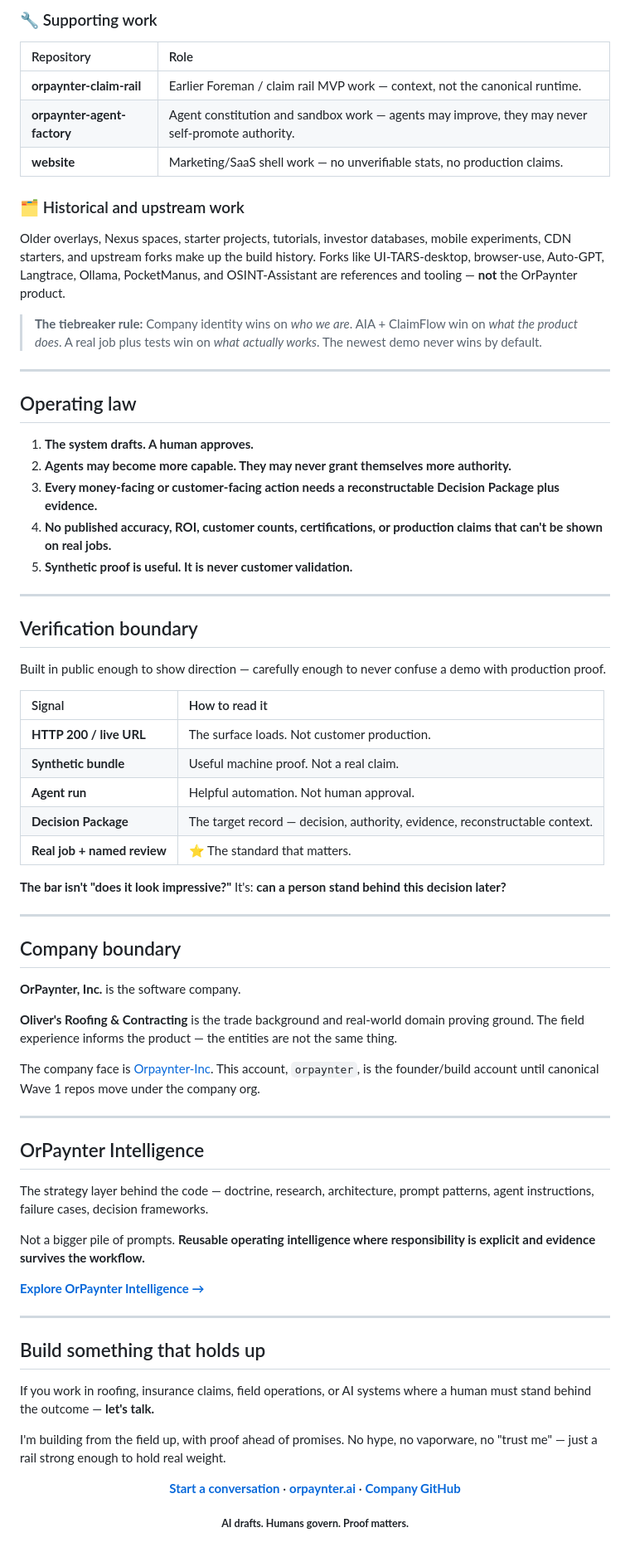
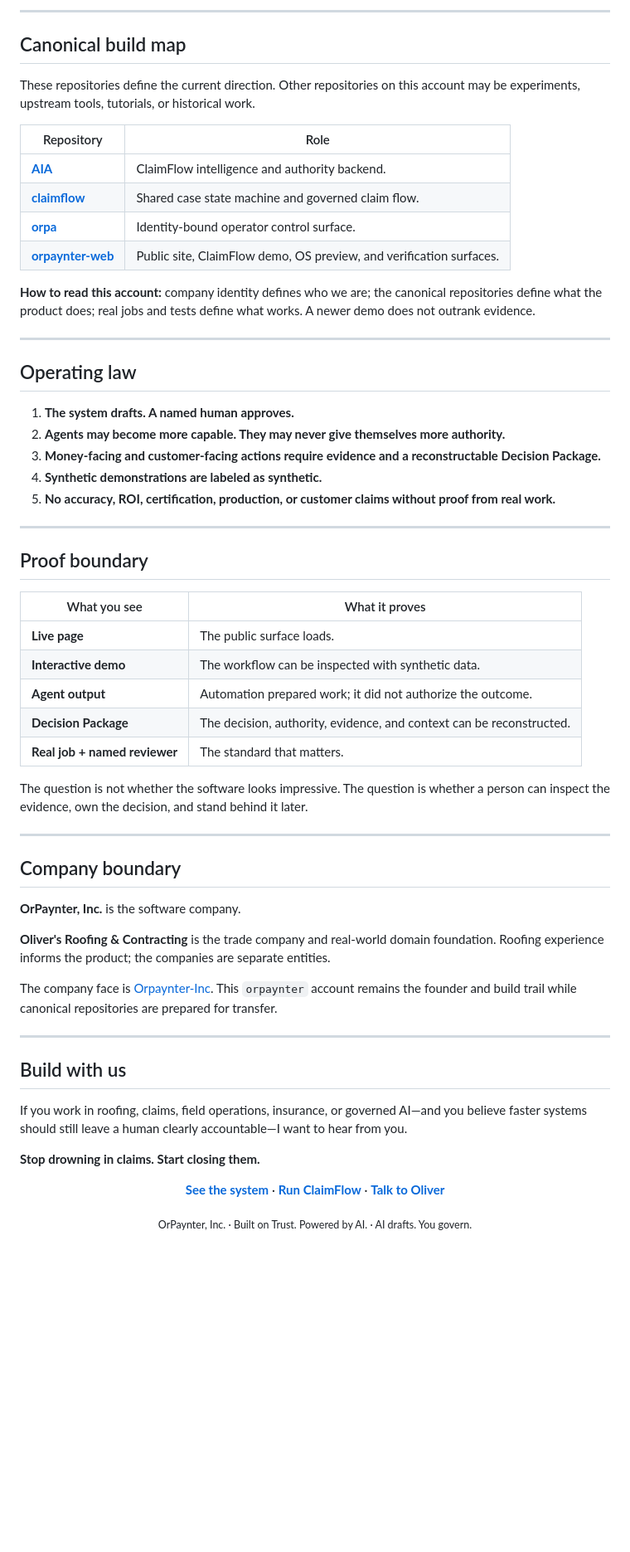
Before and after one commit to orpaynter/me, a Markdown page: README.md, the part around one of its changes. Shown at 83% size. Rendered like a GitHub page; blank space fills up the shorter version.

Commit message:
Replace README with website-aligned founder and product profile

```diff
--- a/README.md
+++ b/README.md
@@ -103,43 +58,42 @@ GitHub is my build trail. Not every repo is the product — some are experiments
 
-### 🔧 Supporting work
+---
+
+## Canonical build map
+
+These repositories define the current direction. Other repositories on this account may be experiments, upstream tools, tutorials, or historical work.
 
 | Repository | Role |
-| :--- | :--- |
-| **orpaynter-claim-rail** | Earlier Foreman / claim rail MVP work — context, not the canonical runtime. |
-| **orpaynter-agent-factory** | Agent constitution and sandbox work — agents may improve, they may never self-promote authority. |
-| **website** | Marketing/SaaS shell work — no unverifiable stats, no production claims. |
+|---|---|
+| [**AIA**](https://github.com/orpaynter/AIA) | ClaimFlow intelligence and authority backend. |
+| [**claimflow**](https://github.com/orpaynter/claimflow) | Shared case state machine and governed claim flow. |
+| [**orpa**](https://github.com/orpaynter/orpa) | Identity-bound operator control surface. |
+| [**orpaynter-web**](https://github.com/orpaynter/orpaynter-web) | Public site, ClaimFlow demo, OS preview, and verification surfaces. |
 
-### 🗂️ Historical and upstream work
-
-Older overlays, Nexus spaces, starter projects, tutorials, investor databases, mobile experiments, CDN starters, and upstream forks make up the build history. Forks like UI-TARS-desktop, browser-use, Auto-GPT, Langtrace, Ollama, PocketManus, and OSINT-Assistant are references and tooling — **not** the OrPaynter product.
-
-> **The tiebreaker rule:** Company identity wins on *who we are*. AIA + ClaimFlow win on *what the product does*. A real job plus tests win on *what actually works*. The newest demo never wins by default.
+**How to read this account:** company identity defines who we are; the canonical repositories define what the product does; real jobs and tests define what works. A newer demo does not outrank evidence.
 
 ---
 
 ## Operating law
 
-1. **The system drafts. A human approves.**
-2. **Agents may become more capable. They may never grant themselves more authority.**
-3. **Every money-facing or customer-facing action needs a reconstructable Decision Package plus evidence.**
-4. **No published accuracy, ROI, customer counts, certifications, or production claims that can't be shown on real jobs.**
-5. **Synthetic proof is useful. It is never customer validation.**
+1. **The system drafts. A named human approves.**
+2. **Agents may become more capable. They may never give themselves more authority.**
+3. **Money-facing and customer-facing actions require evidence and a reconstructable Decision Package.**
+4. **Synthetic demonstrations are labeled as synthetic.**
+5. **No accuracy, ROI, certification, production, or customer claims without proof from real work.**
 
 ---
 
-## Verification boundary
+## Proof boundary
 
-Built in public enough to show direction — carefully enough to never confuse a demo with production proof.
+| What you see | What it proves |
+|---|---|
+| **Live page** | The public surface loads. |
+| **Interactive demo** | The workflow can be inspected with synthetic data. |
+| **Agent output** | Automation prepared work; it did not authorize the outcome. |
+| **Decision Package** | The decision, authority, evidence, and context can be reconstructed. |
+| **Real job + named reviewer** | The standard that matters. |
 
-| Signal | How to read it |
-| :--- | :--- |
-| **HTTP 200 / live URL** | The surface loads. Not customer production. |
-| **Synthetic bundle** | Useful machine proof. Not a real claim. |
-| **Agent run** | Helpful automation. Not human approval. |
-| **Decision Package** | The target record — decision, authority, evidence, reconstructable context. |
-| **Real job + named review** | ⭐ The standard that matters. |
-
-**The bar isn't "does it look impressive?"** It's: **can a person stand behind this decision later?**
+The question is not whether the software looks impressive. The question is whether a person can inspect the evidence, own the decision, and stand behind it later.
 
 ---
 
@@ -147,32 +101,22 @@ Built in public enough to show direction — carefully enough to never confuse a
 
 **OrPaynter, Inc.** is the software company.
 
-**Oliver's Roofing & Contracting** is the trade background and real-world domain proving ground. The field experience informs the product — the entities are not the same thing.
+**Oliver's Roofing & Contracting** is the trade company and real-world domain foundation. Roofing experience informs the product; the companies are separate entities.
 
-The company face is [Orpaynter-Inc](https://github.com/Orpaynter-Inc). This account, `orpaynter`, is the founder/build account until canonical Wave 1 repos move under the company org.
+The company face is [Orpaynter-Inc](https://github.com/Orpaynter-Inc). This `orpaynter` account remains the founder and build trail while canonical repositories are prepared for transfer.
 
 ---
 
-## OrPaynter Intelligence
+## Build with us
 
-The strategy layer behind the code — doctrine, research, architecture, prompt patterns, agent instructions, failure cases, decision frameworks.
+If you work in roofing, claims, field operations, insurance, or governed AI—and you believe faster systems should still leave a human clearly accountable—I want to hear from you.
 
-Not a bigger pile of prompts. **Reusable operating intelligence where responsibility is explicit and evidence survives the workflow.**
-
-[**Explore OrPaynter Intelligence →**](https://app.notion.com/p/OrPaynter-Trust-Rail-for-the-Agentic-Era-c542fbe957d9424b83279d767ccf2aa7)
-
----
-
-## Build something that holds up
-
-If you work in roofing, insurance claims, field operations, or AI systems where a human must stand behind the outcome — **let's talk.**
-
-I'm building from the field up, with proof ahead of promises. No hype, no vaporware, no "trust me" — just a rail strong enough to hold real weight.
+**Stop drowning in claims. Start closing them.**
 
 <p align="center">
-<a href="mailto:ov@orpaynter.com"><b>Start a conversation</b></a> ·
-<a href="https://orpaynter.ai"><b>orpaynter.ai</b></a> ·
-<a href="https://github.com/Orpaynter-Inc"><b>Company GitHub</b></a>
+  <a href="https://orpaynter.ai"><b>See the system</b></a> ·
+  <a href="https://orpaynter.ai/claimflow"><b>Run ClaimFlow</b></a> ·
+  <a href="mailto:Ov@OrPaynter.com"><b>Talk to Oliver</b></a>
 </p>
 
-<p align="center"><sub><b>AI drafts. Humans govern. Proof matters.</b></sub></p>
+<p align="center"><sub>OrPaynter, Inc. · Built on Trust. Powered by AI. · AI drafts. You govern.</sub></p>
```
Also changed, not shown: other parts of README.md (+28 -73 lines).
